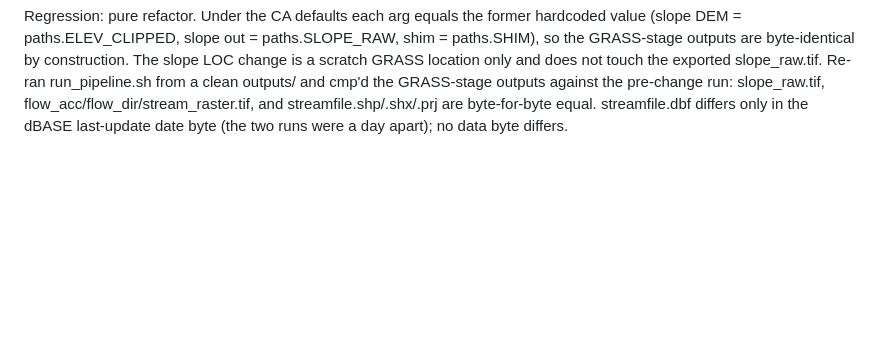
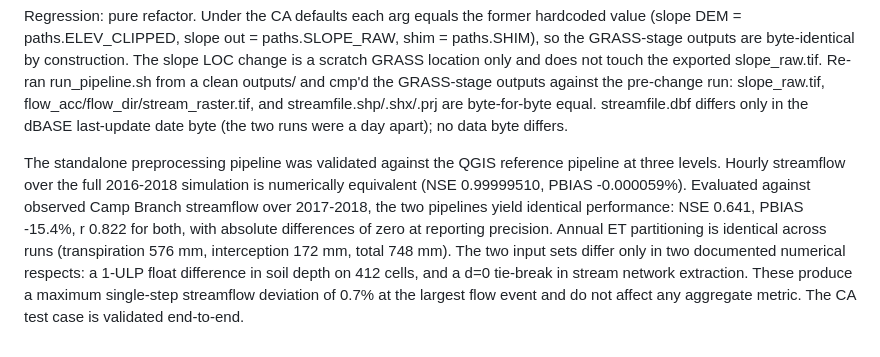
Before and after one commit to waveletswave/DHSVM_Stream_Toolkit_ThatWorks, a Markdown page: standalone_CA/docs/validation_log.md, the part around the change. GitHub-like rendering; blank space fills up the shorter version.

```diff
--- a/standalone_CA/docs/validation_log.md
+++ b/standalone_CA/docs/validation_log.md
@@ -314,3 +314,16 @@ outputs/ and cmp'd the GRASS-stage outputs against the pre-change run:
 slope_raw.tif, flow_acc/flow_dir/stream_raster.tif, and streamfile.shp/.shx/.prj
 are byte-for-byte equal. streamfile.dbf differs only in the dBASE last-update
 date byte (the two runs were a day apart); no data byte differs.
+
+The standalone preprocessing pipeline was validated against the QGIS reference
+pipeline at three levels. Hourly streamflow over the full 2016-2018 simulation
+is numerically equivalent (NSE 0.99999510, PBIAS -0.000059%). Evaluated against
+observed Camp Branch streamflow over 2017-2018, the two pipelines yield identical
+performance: NSE 0.641, PBIAS -15.4%, r 0.822 for both, with absolute differences
+of zero at reporting precision. Annual ET partitioning is identical across runs
+(transpiration 576 mm, interception 172 mm, total 748 mm). The two input sets
+differ only in two documented numerical respects: a 1-ULP float difference in
+soil depth on 412 cells, and a d=0 tie-break in stream network extraction. These
+produce a maximum single-step streamflow deviation of 0.7% at the largest flow
+event and do not affect any aggregate metric. The CA test case is validated
+end-to-end.
```
Also changed, not shown: standalone_CA/docs/BUILD_DCC.md (added, +52 -0 lines).
